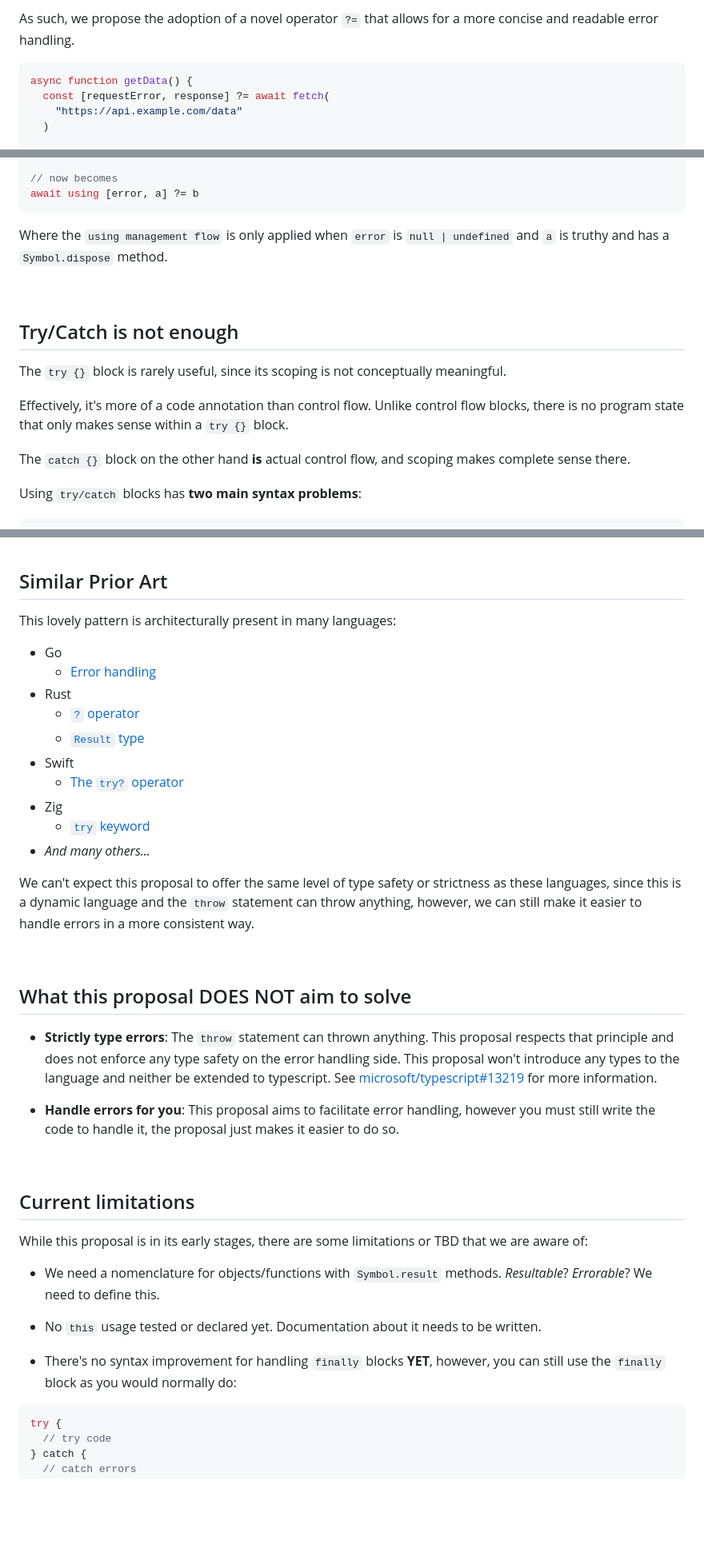
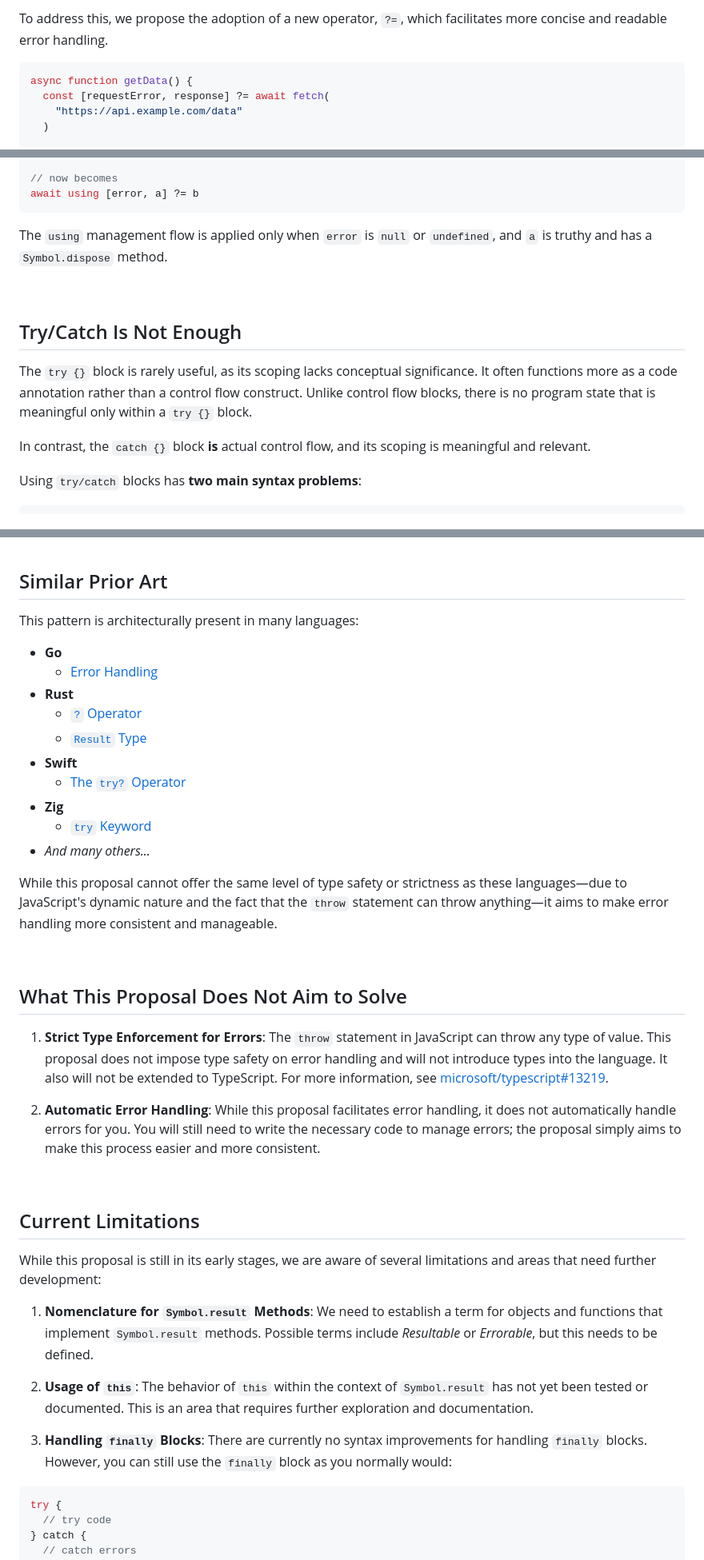
Before and after one commit to arthurfiorette/proposal-safe-assignment-operator, a Markdown page: README.md, 3 parts joined by grey strips. Shown at 80% size. Rendered like a GitHub page; blank space fills up the shorter version.

````diff
--- a/README.md
+++ b/README.md
@@ -75,5 +75,5 @@ The problem is that the above function can crash your program but doesn't feel t
 
-As such, we propose the adoption of a novel operator `?=` that allows for a more concise and readable error handling.
+To address this, we propose the adoption of a new operator, `?=`, which facilitates more concise and readable error handling.
 
 ```ts
 async function getData() {
@@ -278,19 +280,17 @@ try {
 await using [error, a] ?= b
 ```
 
-Where the `using management flow` is only applied when `error` is `null | undefined` and `a` is truthy and has a `Symbol.dispose` method.
+The `using` management flow is applied only when `error` is `null` or `undefined`, and `a` is truthy and has a `Symbol.dispose` method.
 
 <br />
 
-## Try/Catch is not enough
+## Try/Catch Is Not Enough
 
 <!-- credits to https://x.com/LeaVerou/status/1819381809773216099 -->
 
-The `try {}` block is rarely useful, since its scoping is not conceptually meaningful.
+The `try {}` block is rarely useful, as its scoping lacks conceptual significance. It often functions more as a code annotation rather than a control flow construct. Unlike control flow blocks, there is no program state that is meaningful only within a `try {}` block.
 
-Effectively, it's more of a code annotation than control flow. Unlike control flow blocks, there is no program state that only makes sense within a `try {}` block.
-
-The `catch {}` block on the other hand **is** actual control flow, and scoping makes complete sense there.
+In contrast, the `catch {}` block **is** actual control flow, and its scoping is meaningful and relevant.
 
 Using `try/catch` blocks has **two main syntax problems**:
 
@@ -440,40 +443,40 @@ if (error) {
 
 ## Similar Prior Art
 
-This lovely pattern is architecturally present in many languages:
+This pattern is architecturally present in many languages:
 
-- Go
-  - [Error handling](https://go.dev/blog/error-handling-and-go)
-- Rust
-  - [`?` operator](https://doc.rust-lang.org/rust-by-example/error/result/enter_question_mark.html#introducing-)
-  - [`Result` type](https://doc.rust-lang.org/rust-by-example/error/result.html#result)
-- Swift
-  - [The `try?` operator](https://docs.swift.org/swift-book/documentation/the-swift-programming-language/errorhandling/#Converting-Errors-to-Optional-Values)
-- Zig
-  - [`try` keyword](https://ziglang.org/documentation/0.10.1/#try)
+- **Go**
+  - [Error Handling](https://go.dev/blog/error-handling-and-go)
+- **Rust**
+  - [`?` Operator](https://doc.rust-lang.org/rust-by-example/error/result/enter_question_mark.html#introducing-)
+  - [`Result` Type](https://doc.rust-lang.org/rust-by-example/error/result.html#result)
+- **Swift**
+  - [The `try?` Operator](https://docs.swift.org/swift-book/documentation/the-swift-programming-language/errorhandling/#Converting-Errors-to-Optional-Values)
+- **Zig**
+  - [`try` Keyword](https://ziglang.org/documentation/0.10.1/#try)
 - _And many others..._
 
-We can't expect this proposal to offer the same level of type safety or strictness as these languages, since this is a dynamic language and the `throw` statement can throw anything, however, we can still make it easier to handle errors in a more consistent way.
+While this proposal cannot offer the same level of type safety or strictness as these languages—due to JavaScript's dynamic nature and the fact that the `throw` statement can throw anything—it aims to make error handling more consistent and manageable.
 
 <br />
 
-## What this proposal DOES NOT aim to solve
+## What This Proposal Does Not Aim to Solve
 
-- **Strictly type errors**: The `throw` statement can thrown anything. This proposal respects that principle and does not enforce any type safety on the error handling side. This proposal won't introduce any types to the language and neither be extended to typescript. See [microsoft/typescript#13219](https://github.com/Microsoft/TypeScript/issues/13219) for more information.
+1. **Strict Type Enforcement for Errors**: The `throw` statement in JavaScript can throw any type of value. This proposal does not impose type safety on error handling and will not introduce types into the language. It also will not be extended to TypeScript. For more information, see [microsoft/typescript#13219](https://github.com/Microsoft/TypeScript/issues/13219).
 
-- **Handle errors for you**: This proposal aims to facilitate error handling, however you must still write the code to handle it, the proposal just makes it easier to do so.
+2. **Automatic Error Handling**: While this proposal facilitates error handling, it does not automatically handle errors for you. You will still need to write the necessary code to manage errors; the proposal simply aims to make this process easier and more consistent.
 
 <br />
 
-## Current limitations
+## Current Limitations
 
-While this proposal is in its early stages, there are some limitations or TBD that we are aware of:
+While this proposal is still in its early stages, we are aware of several limitations and areas that need further development:
 
-- We need a nomenclature for objects/functions with `Symbol.result` methods. _Resultable_? _Errorable_? We need to define this.
+1. **Nomenclature for `Symbol.result` Methods**: We need to establish a term for objects and functions that implement `Symbol.result` methods. Possible terms include _Resultable_ or _Errorable_, but this needs to be defined.
 
-- No `this` usage tested or declared yet. Documentation about it needs to be written.
+2. **Usage of `this`**: The behavior of `this` within the context of `Symbol.result` has not yet been tested or documented. This is an area that requires further exploration and documentation.
 
-- There's no syntax improvement for handling `finally` blocks **YET**, however, you can still use the `finally` block as you would normally do:
+3. **Handling `finally` Blocks**: There are currently no syntax improvements for handling `finally` blocks. However, you can still use the `finally` block as you normally would:
 
 ```ts
 try {
````
Also changed, not shown: other parts of README.md (+79 -72 lines).
